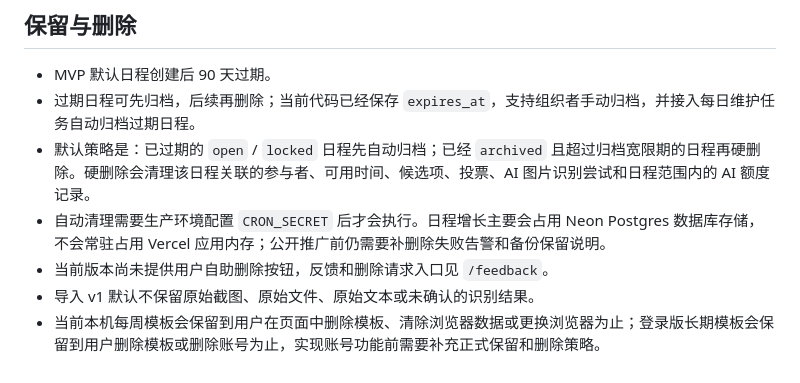
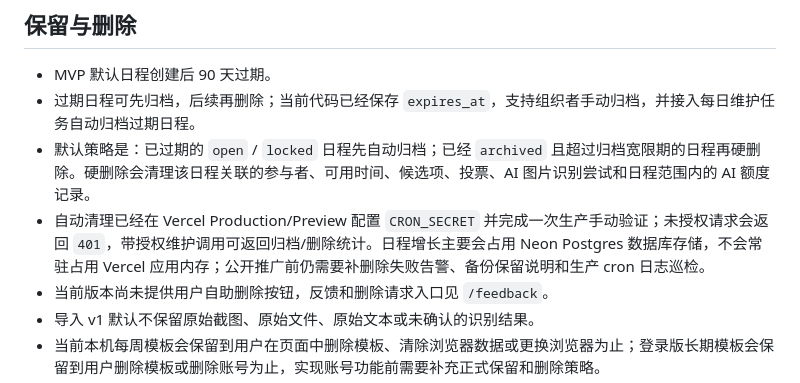
Before and after one commit to ToniMakes/schedule-share, a Markdown page: docs/privacy.md, the part around the change. GitHub-like rendering.

```diff
--- a/docs/privacy.md
+++ b/docs/privacy.md
@@ -62,7 +62,7 @@ MVP 不会把核心填写流程中的数据用于广告定向、第三方营销
 - MVP 默认日程创建后 90 天过期。
 - 过期日程可先归档，后续再删除；当前代码已经保存 `expires_at`，支持组织者手动归档，并接入每日维护任务自动归档过期日程。
 - 默认策略是：已过期的 `open` / `locked` 日程先自动归档；已经 `archived` 且超过归档宽限期的日程再硬删除。硬删除会清理该日程关联的参与者、可用时间、候选项、投票、AI 图片识别尝试和日程范围内的 AI 额度记录。
-- 自动清理需要生产环境配置 `CRON_SECRET` 后才会执行。日程增长主要会占用 Neon Postgres 数据库存储，不会常驻占用 Vercel 应用内存；公开推广前仍需要补删除失败告警和备份保留说明。
+- 自动清理已经在 Vercel Production/Preview 配置 `CRON_SECRET` 并完成一次生产手动验证；未授权请求会返回 `401`，带授权维护调用可返回归档/删除统计。日程增长主要会占用 Neon Postgres 数据库存储，不会常驻占用 Vercel 应用内存；公开推广前仍需要补删除失败告警、备份保留说明和生产 cron 日志巡检。
 - 当前版本尚未提供用户自助删除按钮，反馈和删除请求入口见 `/feedback`。
 - 导入 v1 默认不保留原始截图、原始文件、原始文本或未确认的识别结果。
 - 当前本机每周模板会保留到用户在页面中删除模板、清除浏览器数据或更换浏览器为止；登录版长期模板会保留到用户删除模板或删除账号为止，实现账号功能前需要补充正式保留和删除策略。
```
Also changed, not shown: docs/project-status.md (+3 -3 lines).
